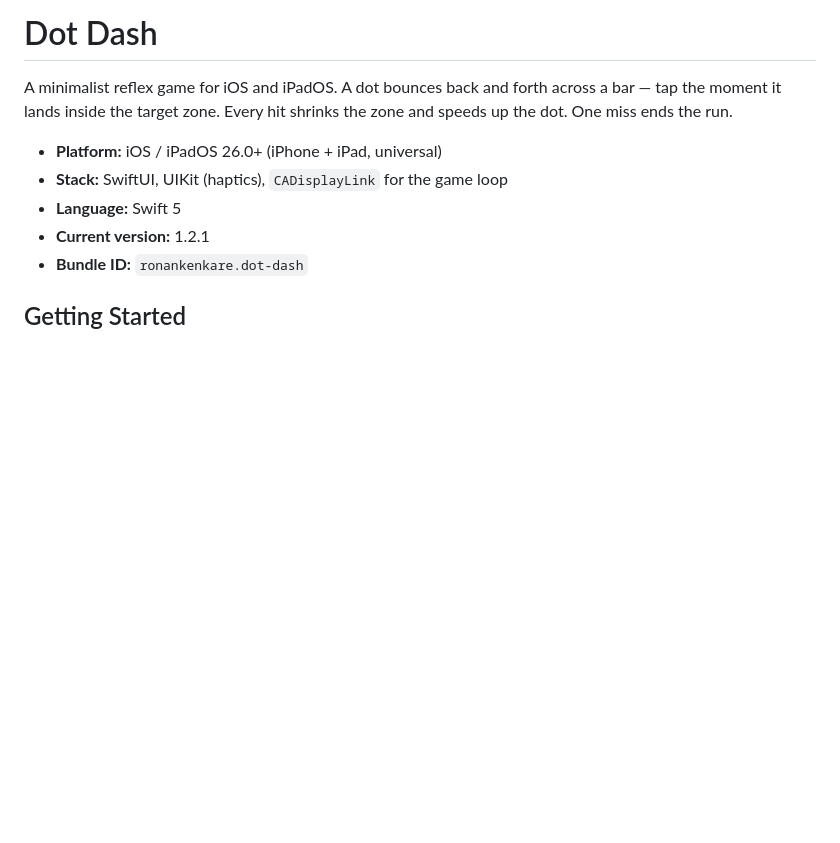
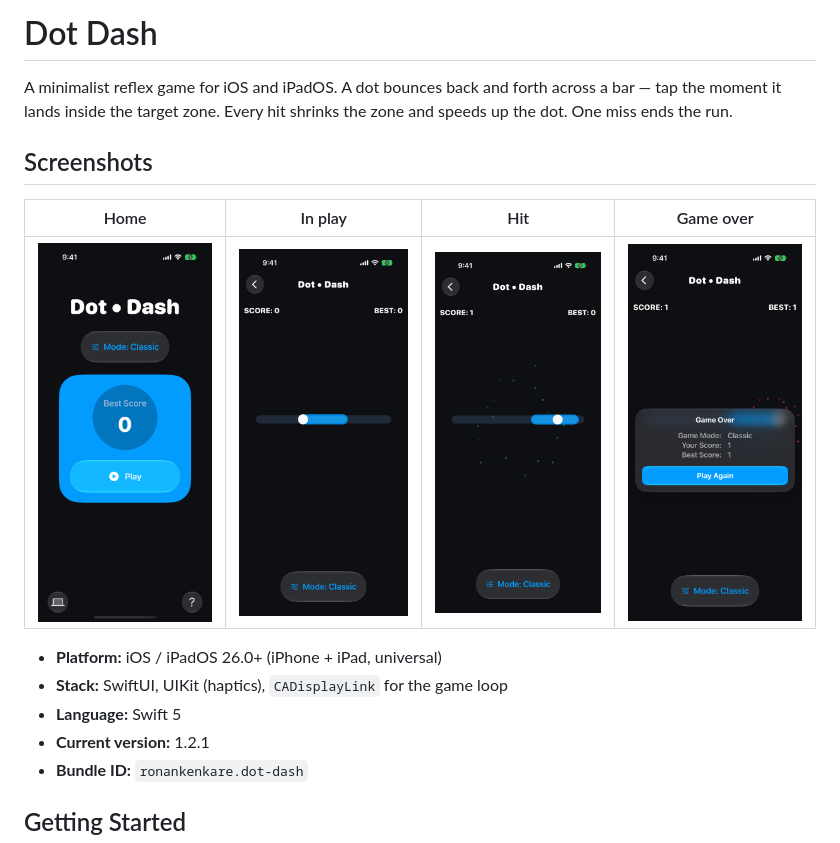
Before and after one commit to ronankenkare/DotDashArcade, a Markdown page: README.md, the part around the change. Rendered like a GitHub page; blank space fills up the shorter version.

Commit message:
Add screenshots to README
Uses the game-state captures the DocumentationScreenshotTests UI test
already exports under docs/assets/game-states, so the README shows the
real home, gameplay, hit, and game-over screens.

```diff
--- a/README.md
+++ b/README.md
@@ -1,6 +1,13 @@
 # Dot Dash
 
 A minimalist reflex game for iOS and iPadOS. A dot bounces back and forth across a bar — tap the moment it lands inside the target zone. Every hit shrinks the zone and speeds up the dot. One miss ends the run.
+
+## Screenshots
+
+| Home | In play | Hit | Game over |
+| --- | --- | --- | --- |
+| ![Home screen with mode picker, best score, and Play button](docs/assets/game-states/home.png) | ![A run in progress, marker approaching the target zone](docs/assets/game-states/running.png) | ![A successful hit with a particle burst](docs/assets/game-states/hit.png) | ![Game over card with score summary](docs/assets/game-states/game-over.png) |
+
 
 - **Platform:** iOS / iPadOS 26.0+ (iPhone + iPad, universal)
 - **Stack:** SwiftUI, UIKit (haptics), `CADisplayLink` for the game loop
```
